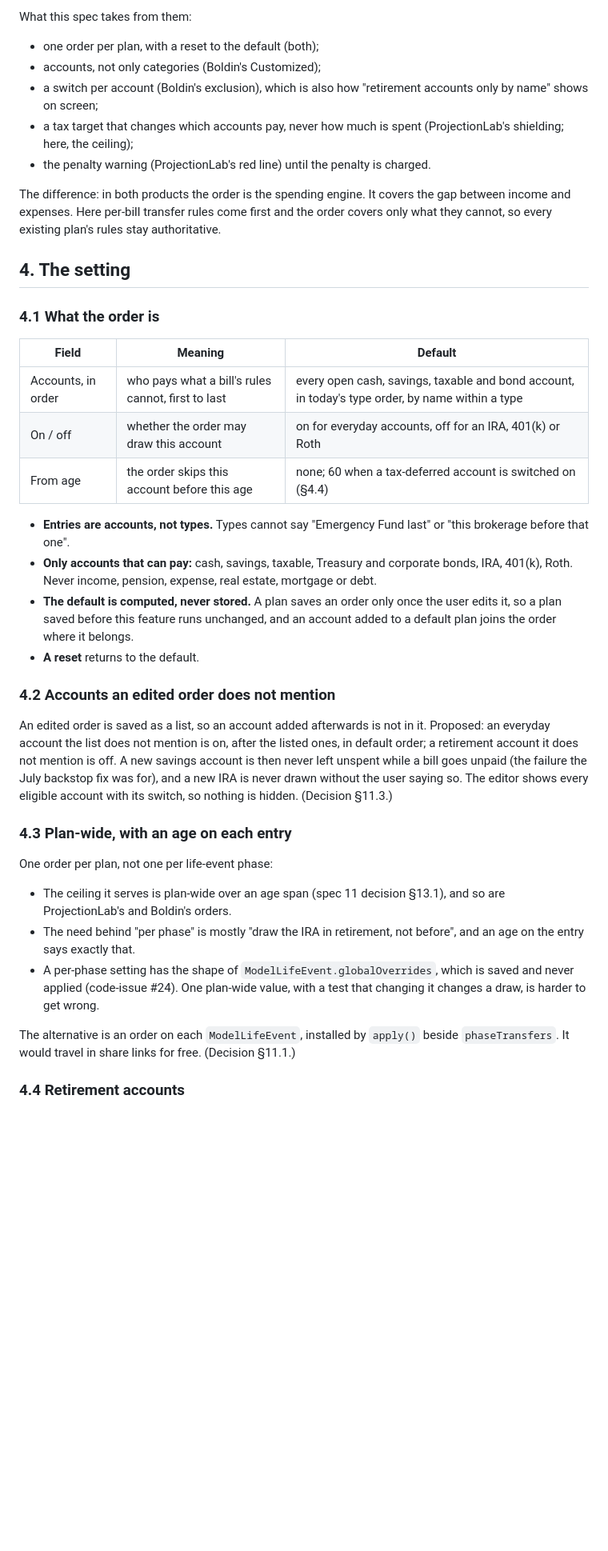
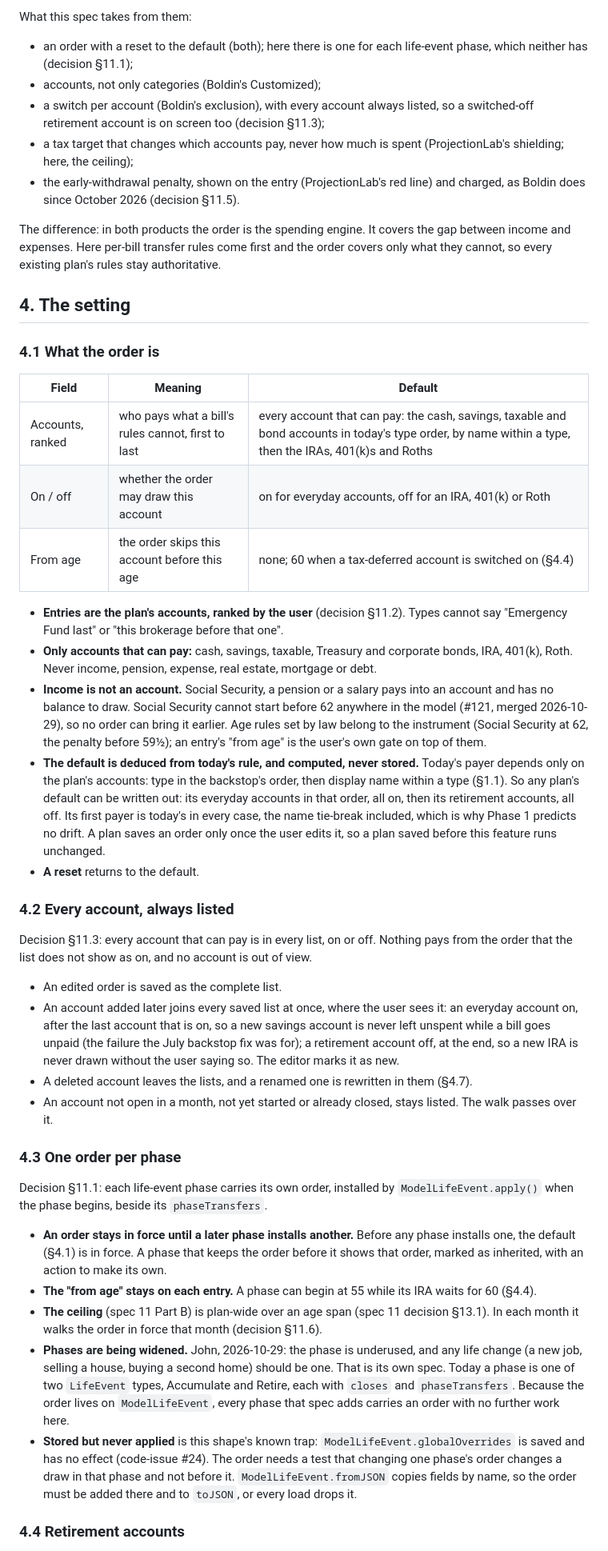
Before and after one commit to ChartingFinance/src, a Markdown page: markdowns/fallback-order-spec.md, the part around one of its changes. Shown at 80% size. GitHub-like rendering; blank space fills up the shorter version.

```diff
--- a/markdowns/fallback-order-spec.md
+++ b/markdowns/fallback-order-spec.md
@@ -215,13 +222,15 @@ What the order has to give the ceiling:
 
 What this spec takes from them:
 
-- one order per plan, with a reset to the default (both);
+- an order with a reset to the default (both); here there is one for each
+  life-event phase, which neither has (decision §11.1);
 - accounts, not only categories (Boldin's Customized);
-- a switch per account (Boldin's exclusion), which is also how "retirement
-  accounts only by name" shows on screen;
+- a switch per account (Boldin's exclusion), with every account always listed,
+  so a switched-off retirement account is on screen too (decision §11.3);
 - a tax target that changes which accounts pay, never how much is spent
   (ProjectionLab's shielding; here, the ceiling);
-- the penalty warning (ProjectionLab's red line) until the penalty is charged.
+- the early-withdrawal penalty, shown on the entry (ProjectionLab's red line) and
+  charged, as Boldin does since October 2026 (decision §11.5).
 
 The difference: in both products the order is the spending engine. It covers the
 gap between income and expenses. Here per-bill transfer rules come first and the
@@ -234,44 +243,73 @@ authoritative.
 
 | Field | Meaning | Default |
 |---|---|---|
-| Accounts, in order | who pays what a bill's rules cannot, first to last | every open cash, savings, taxable and bond account, in today's type order, by name within a type |
+| Accounts, ranked | who pays what a bill's rules cannot, first to last | every account that can pay: the cash, savings, taxable and bond accounts in today's type order, by name within a type, then the IRAs, 401(k)s and Roths |
 | On / off | whether the order may draw this account | on for everyday accounts, off for an IRA, 401(k) or Roth |
 | From age | the order skips this account before this age | none; 60 when a tax-deferred account is switched on (§4.4) |
 
-- **Entries are accounts, not types.** Types cannot say "Emergency Fund last" or
-  "this brokerage before that one".
+- **Entries are the plan's accounts, ranked by the user** (decision §11.2).
+  Types cannot say "Emergency Fund last" or "this brokerage before that one".
 - **Only accounts that can pay:** cash, savings, taxable, Treasury and corporate
   bonds, IRA, 401(k), Roth. Never income, pension, expense, real estate,
   mortgage or debt.
-- **The default is computed, never stored.** A plan saves an order only once the
-  user edits it, so a plan saved before this feature runs unchanged, and an
-  account added to a default plan joins the order where it belongs.
+- **Income is not an account.** Social Security, a pension or a salary pays into
+  an account and has no balance to draw. Social Security cannot start before 62
+  anywhere in the model (#121, merged 2026-10-29), so no order can bring it
+  earlier. Age rules set by law belong to the instrument (Social Security at 62,
+  the penalty before 59½); an entry's "from age" is the user's own gate on top
+  of them.
+- **The default is deduced from today's rule, and computed, never stored.**
+  Today's payer depends only on the plan's accounts: type in the backstop's
+  order, then display name within a type (§1.1). So any plan's default can be
+  written out: its everyday accounts in that order, all on, then its retirement
+  accounts, all off. Its first payer is today's in every case, the name
+  tie-break included, which is why Phase 1 predicts no drift. A plan saves an
+  order only once the user edits it, so a plan saved before this feature runs
+  unchanged.
 - **A reset** returns to the default.
 
-### 4.2 Accounts an edited order does not mention
+### 4.2 Every account, always listed
 
-An edited order is saved as a list, so an account added afterwards is not in it.
-Proposed: an everyday account the list does not mention is on, after the listed
-ones, in default order; a retirement account it does not mention is off. A new
-savings account is then never left unspent while a bill goes unpaid (the failure
-the July backstop fix was for), and a new IRA is never drawn without the user
-saying so. The editor shows every eligible account with its switch, so nothing
-is hidden. (Decision §11.3.)
+Decision §11.3: every account that can pay is in every list, on or off. Nothing
+pays from the order that the list does not show as on, and no account is out of
+view.
 
-### 4.3 Plan-wide, with an age on each entry
+- An edited order is saved as the complete list.
+- An account added later joins every saved list at once, where the user sees it:
+  an everyday account on, after the last account that is on, so a new savings
+  account is never left unspent while a bill goes unpaid (the failure the July
+  backstop fix was for); a retirement account off, at the end, so a new IRA is
+  never drawn without the user saying so. The editor marks it as new.
+- A deleted account leaves the lists, and a renamed one is rewritten in them
+  (§4.7).
+- An account not open in a month, not yet started or already closed, stays
+  listed. The walk passes over it.
 
-One order per plan, not one per life-event phase:
+### 4.3 One order per phase
 
-- The ceiling it serves is plan-wide over an age span (spec 11 decision §13.1),
-  and so are ProjectionLab's and Boldin's orders.
-- The need behind "per phase" is mostly "draw the IRA in retirement, not
-  before", and an age on the entry says exactly that.
-- A per-phase setting has the shape of `ModelLifeEvent.globalOverrides`, which is
-  saved and never applied (code-issue #24). One plan-wide value, with a test that
-  changing it changes a draw, is harder to get wrong.
+Decision §11.1: each life-event phase carries its own order, installed by
+`ModelLifeEvent.apply()` when the phase begins, beside its `phaseTransfers`.
 
-The alternative is an order on each `ModelLifeEvent`, installed by `apply()`
-beside `phaseTransfers`. It would travel in share links for free. (Decision §11.1.)
+- **An order stays in force until a later phase installs another.** Before any
+  phase installs one, the default (§4.1) is in force. A phase that keeps the
+  order before it shows that order, marked as inherited, with an action to make
+  its own.
+- **The "from age" stays on each entry.** A phase can begin at 55 while its IRA
+  waits for 60 (§4.4).
+- **The ceiling** (spec 11 Part B) is plan-wide over an age span (spec 11
+  decision §13.1). In each month it walks the order in force that month
+  (decision §11.6).
+- **Phases are being widened.** John, 2026-10-29: the phase is underused, and
+  any life change (a new job, selling a house, buying a second home) should be
+  one. That is its own spec. Today a phase is one of two `LifeEvent` types,
+  Accumulate and Retire, each with `closes` and `phaseTransfers`. Because the
+  order lives on `ModelLifeEvent`, every phase that spec adds carries an order
+  with no further work here.
+- **Stored but never applied** is this shape's known trap:
+  `ModelLifeEvent.globalOverrides` is saved and has no effect (code-issue #24).
+  The order needs a test that changing one phase's order changes a draw in that
+  phase and not before it. `ModelLifeEvent.fromJSON` copies fields by name, so
+  the order must be added there and to `toJSON`, or every load drops it.
 
 ### 4.4 Retirement accounts
 
```
Also changed, not shown: other parts of markdowns/fallback-order-spec.md (+151 -108 lines).
